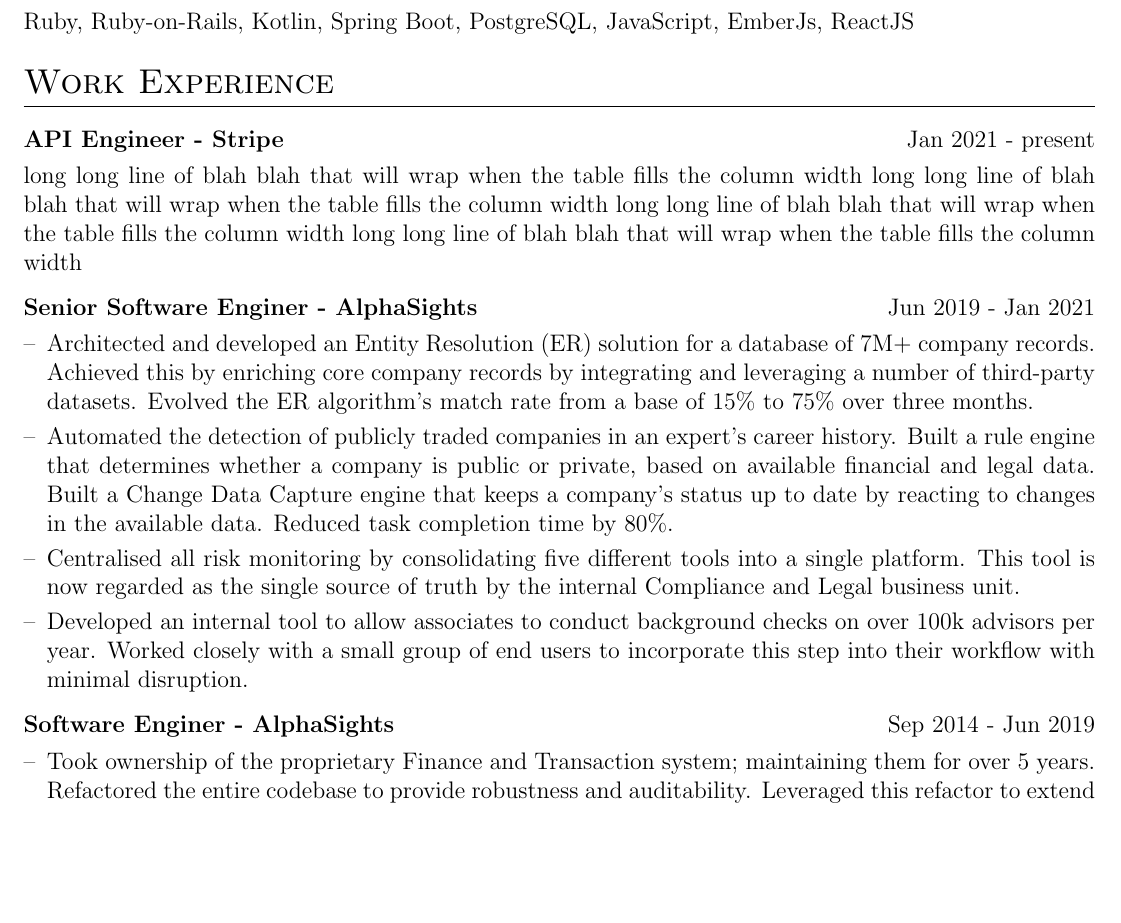
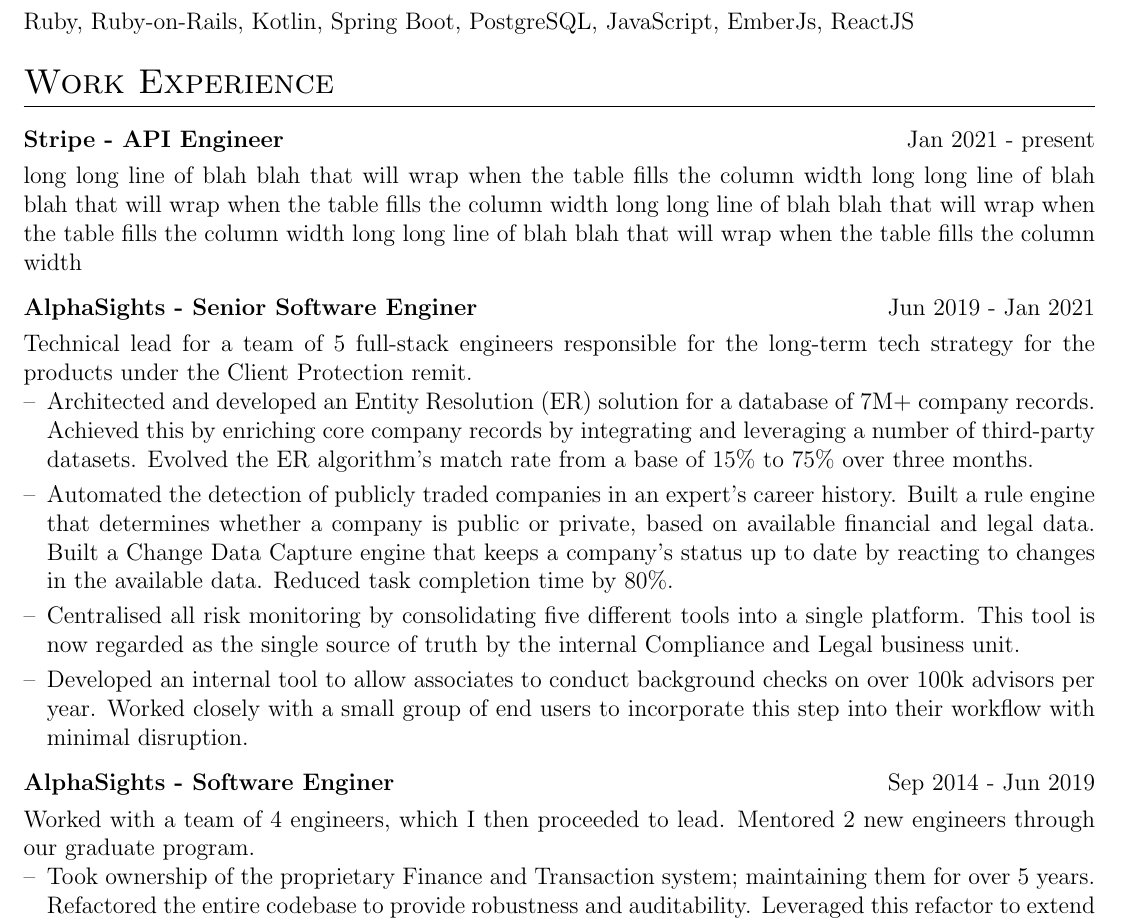
Before and after one commit to gpuglia/CV, a LaTeX CV (cv.tex): part of page 1 of 2, cut so that both start at the same text, the shorter picture padded with empty space. Compiled offline with pdfLaTeX.

Commit message:
Add job descriptions

```diff
--- a/cv.tex
+++ b/cv.tex
@@ -138,13 +138,14 @@
 \section{Work Experience}
 
 \begin{tabularx}{\linewidth}{ @{}l r@{} }
-\textbf{API Engineer - Stripe} & \hfill Jan 2021 - present \\[3.75pt]
+\textbf{Stripe - API Engineer} & \hfill Jan 2021 - present \\[3.75pt]
 \multicolumn{2}{@{}X@{}}{long long line of blah blah that will wrap when the table fills the column width long long line of blah blah that will wrap when the table fills the column width long long line of blah blah that will wrap when the table fills the column width long long line of blah blah that will wrap when the table fills the column width}  \\
 \end{tabularx}
 
 
 \begin{tabularx}{\linewidth}{ @{}l r@{} }
-\textbf{Senior Software Enginer - AlphaSights} & \hfill Jun 2019 - Jan 2021 \\[3.75pt]
+\textbf{AlphaSights - Senior Software Enginer} & \hfill Jun 2019 - Jan 2021 \\[3.75pt]
+\multicolumn{2}{@{}X@{}}{Technical lead for a team of 5 full-stack engineers responsible for the long-term tech strategy for the products under the Client Protection remit.}  \\
 \multicolumn{2}{@{}X@{}}{
 \begin{minipage}[t]{\linewidth}
     \begin{itemize}[nosep,after=\strut, leftmargin=1em, itemsep=3pt]
@@ -159,7 +160,8 @@
 
 
 \begin{tabularx}{\linewidth}{ @{}l r@{} }
-\textbf{Software Enginer - AlphaSights} & \hfill Sep 2014 - Jun 2019 \\[3.75pt]
+\textbf{AlphaSights - Software Enginer} & \hfill Sep 2014 - Jun 2019 \\[3.75pt]
+\multicolumn{2}{@{}X@{}}{Worked with a team of 4 engineers, which I then proceeded to lead. Mentored 2 new engineers through our graduate program.}  \\
 \multicolumn{2}{@{}X@{}}{
 \begin{minipage}[t]{\linewidth}
     \begin{itemize}[nosep,after=\strut, leftmargin=1em, itemsep=3pt]
```
